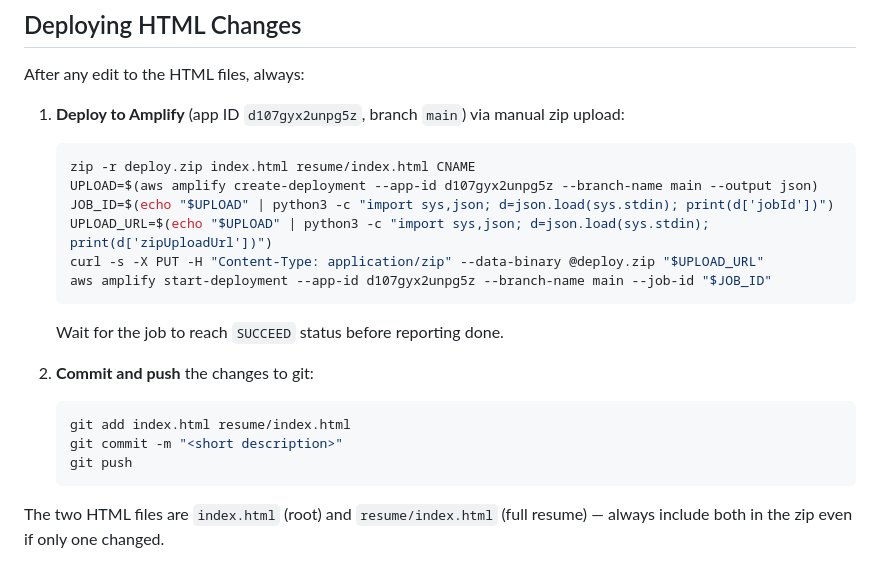
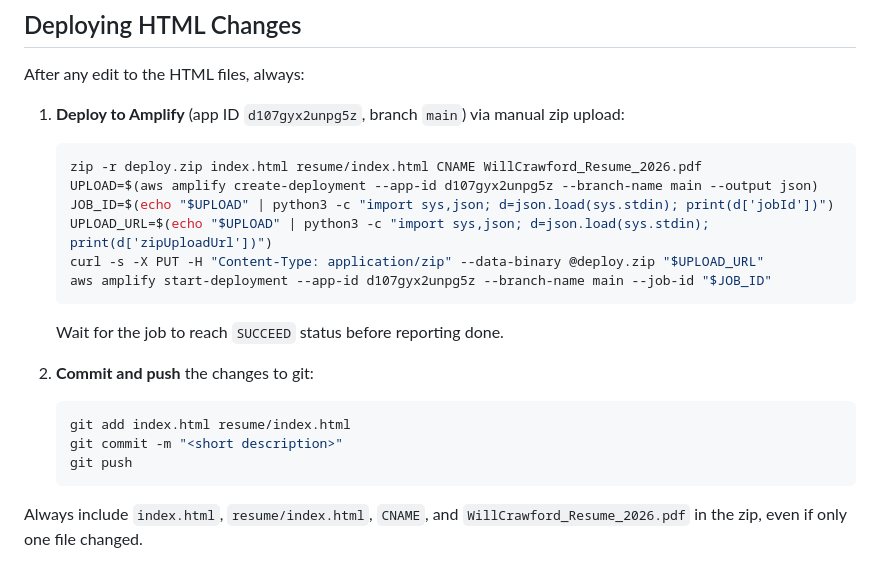
Before and after one commit to wecraw/resume, a Markdown page: CLAUDE.md, the part around the change. GitHub-like rendering.

Commit message:
always include pdf in amplify deploy zip

````diff
--- a/CLAUDE.md
+++ b/CLAUDE.md
@@ -52,7 +52,7 @@ After any edit to the HTML files, always:
 
 1. **Deploy to Amplify** (app ID `d107gyx2unpg5z`, branch `main`) via manual zip upload:
    ```bash
-   zip -r deploy.zip index.html resume/index.html CNAME
+   zip -r deploy.zip index.html resume/index.html CNAME WillCrawford_Resume_2026.pdf
    UPLOAD=$(aws amplify create-deployment --app-id d107gyx2unpg5z --branch-name main --output json)
    JOB_ID=$(echo "$UPLOAD" | python3 -c "import sys,json; d=json.load(sys.stdin); print(d['jobId'])")
    UPLOAD_URL=$(echo "$UPLOAD" | python3 -c "import sys,json; d=json.load(sys.stdin); print(d['zipUploadUrl'])")
@@ -68,4 +68,4 @@ After any edit to the HTML files, always:
    git push
    ```
 
-The two HTML files are `index.html` (root) and `resume/index.html` (full resume) — always include both in the zip even if only one changed.
+Always include `index.html`, `resume/index.html`, `CNAME`, and `WillCrawford_Resume_2026.pdf` in the zip, even if only one file changed.
````
